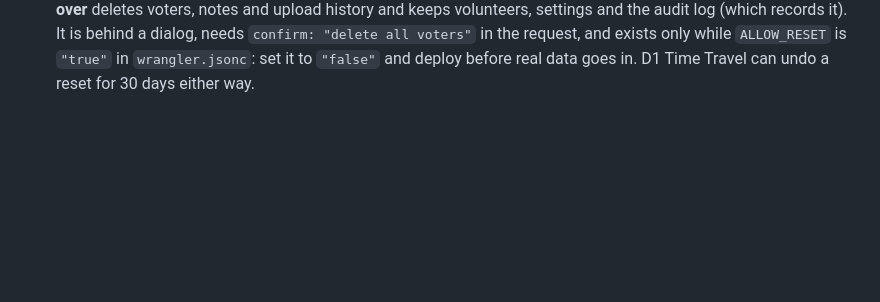
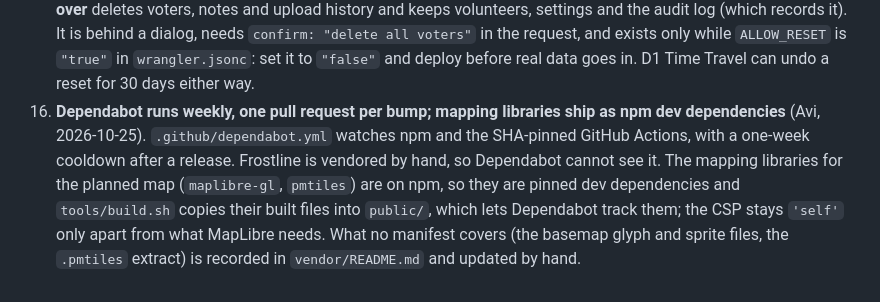
Before and after one commit to az-ld8-dems/cure-tracker, a Markdown page: docs/decisions.md, the part around the change. GitHub-like rendering; blank space fills up the shorter version.

```diff
--- a/docs/decisions.md
+++ b/docs/decisions.md
@@ -15,3 +15,4 @@
 13. **Every pull request runs Chromium, Firefox and WebKit; merging to `main` deploys** (Avi, 2026-10-23). The repository is public, so standard GitHub-hosted runners are free and there is no reason to save minutes: every job is on `ubuntu-latest`, and the three browsers run as parallel jobs on each pull request (`ci-proposed/ci.yml`). `ci-proposed/deploy.yml` deploys on a push to `main`, from the `production` environment, and by hand for a redeploy. It does not run migrations. This replaces an earlier plan (avi.me's) that ran the extra browsers only on a release tag, to save billed minutes. Firefox and WebKit cannot run on the agent VM, so their first run is the first pull request that carries the workflow. That run showed one Playwright-WebKit quirk, a CSP "refused to apply a stylesheet" console line on pages with a `<select>` (avi.me hits the same one and bisected it to the `<select>`); `tools/lib/webkit-quirks.ts` lists it, the smoke test counts and prints what it ignored, and anything else still fails.
 14. **LD8 design doc first, Frostline for what it lacks; Frostline's spacing rules** (Avi, 2026-10-23). Both systems are used: the LD8 tokens, type, logo, header and call-to-action button, and Frostline's components for everything else (cards, badges, banners, fields, tables, tiles, toasts, segmented control, disclosure, confirm). Frostline is vendored verbatim (`vendor/frostline/`, 1.11) and its token names are mapped onto LD8 values in `public/tokens.css`, so none of its palette or fonts ships. Spacing is Frostline's: gap on containers, never margins on children, each step for its role, nothing in between. Details and the token table are in `docs/design.md`.
 15. **Admins can delete every voter while the app holds test data, and a setting turns it off** (Avi, 2026-10-23). **Start over** deletes voters, notes and upload history and keeps volunteers, settings and the audit log (which records it). It is behind a dialog, needs `confirm: "delete all voters"` in the request, and exists only while `ALLOW_RESET` is `"true"` in `wrangler.jsonc`: set it to `"false"` and deploy before real data goes in. D1 Time Travel can undo a reset for 30 days either way.
+16. **Dependabot runs weekly, one pull request per bump; mapping libraries ship as npm dev dependencies** (Avi, 2026-10-25). `.github/dependabot.yml` watches npm and the SHA-pinned GitHub Actions, with a one-week cooldown after a release. Frostline is vendored by hand, so Dependabot cannot see it. The mapping libraries for the planned map (`maplibre-gl`, `pmtiles`) are on npm, so they are pinned dev dependencies and `tools/build.sh` copies their built files into `public/`, which lets Dependabot track them; the CSP stays `'self'` only apart from what MapLibre needs. What no manifest covers (the basemap glyph and sprite files, the `.pmtiles` extract) is recorded in `vendor/README.md` and updated by hand.
```
Also changed, not shown: CLAUDE.md (+1 -1 lines), 1 other file.
